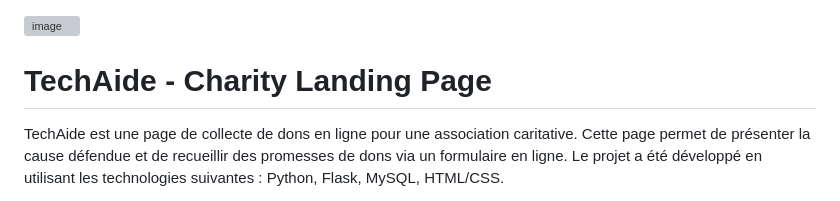
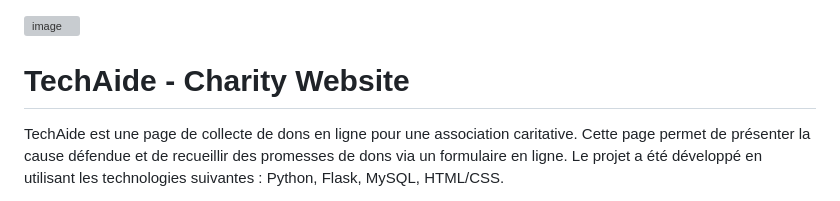
Before and after one commit to ggwendall/Techaide, a Markdown page: README.md, the part around the change. Drawn GitHub-style; grey boxes are pictures that could not be loaded.

```diff
--- a/README.md
+++ b/README.md
@@ -1,6 +1,6 @@
 ![image](https://github.com/ggwendall/ggwendall/assets/48108275/edb15cbf-f45a-472c-b934-44762886a231)
 
-# TechAide - Charity Landing Page
+# TechAide - Charity Website
 
 TechAide est une page de collecte de dons en ligne pour une association caritative. Cette page permet de présenter la cause défendue et de recueillir des promesses de dons via un formulaire en ligne. Le projet a été développé en utilisant les technologies suivantes : Python, Flask, MySQL, HTML/CSS.
 
```
